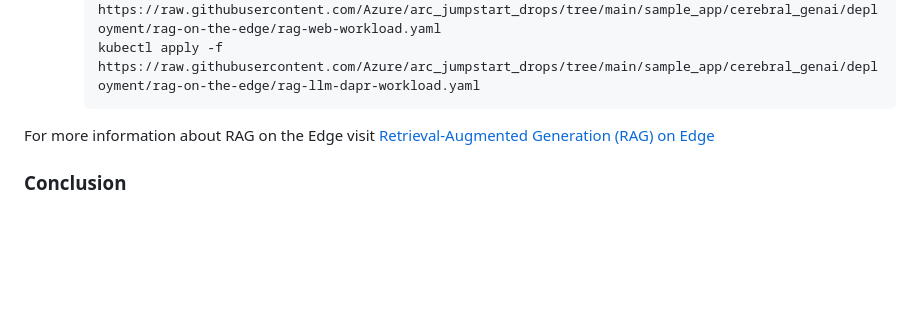
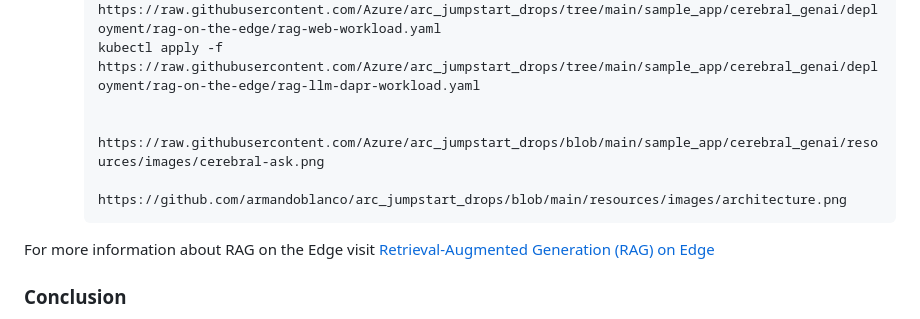
Before and after one commit to Azure/arc_jumpstart_drops, a Markdown page: sample_app/cerebral_genai/_index.md, the part around one of its changes. Rendered like a GitHub page; blank space fills up the shorter version.

Commit message:
Images path fixed

````diff
--- a/sample_app/cerebral_genai/_index.md
+++ b/sample_app/cerebral_genai/_index.md
@@ -472,6 +472,9 @@ As we proceed with this transition, users can expect a more dynamic and responsi
       kubectl apply -f https://raw.githubusercontent.com/Azure/arc_jumpstart_drops/tree/main/sample_app/cerebral_genai/deployment/rag-on-the-edge/rag-interface-dapr-workload.yaml
       kubectl apply -f https://raw.githubusercontent.com/Azure/arc_jumpstart_drops/tree/main/sample_app/cerebral_genai/deployment/rag-on-the-edge/rag-web-workload.yaml
       kubectl apply -f https://raw.githubusercontent.com/Azure/arc_jumpstart_drops/tree/main/sample_app/cerebral_genai/deployment/rag-on-the-edge/rag-llm-dapr-workload.yaml
+
+                      https://raw.githubusercontent.com/Azure/arc_jumpstart_drops/blob/main/sample_app/cerebral_genai/resources/images/cerebral-ask.png
+                             https://github.com/armandoblanco/arc_jumpstart_drops/blob/main/resources/images/architecture.png
       ```
 
 For more information about RAG on the Edge visit [Retrieval-Augmented Generation (RAG) on Edge](https://github.com/Azure-Samples/azure-edge-extensions-retrieval-augmented-generation)
````
Also changed, not shown: other parts of sample_app/cerebral_genai/_index.md (+1 -1 lines).
